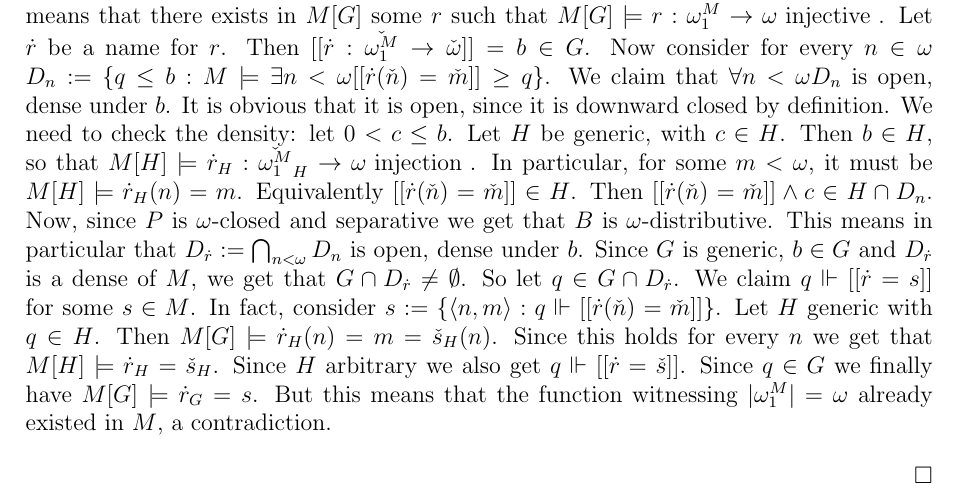
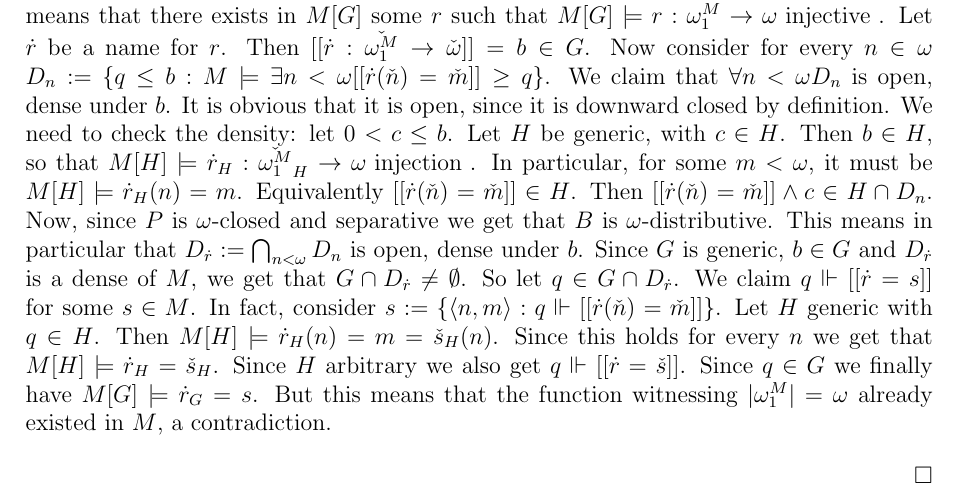
Before and after one commit to centauro53/note_viale, a LaTeX document (xex_7311.tex): part of the page, cut so that both start at the same text. Compiled offline with pdfLaTeX.

Commit message:
corretto typo: H non G

```diff
--- a/xex_7311.tex
+++ b/xex_7311.tex
@@ -34,7 +34,7 @@
 	Since $G$ is generic, $b \in G$ and $D_{\dot{r}}$ is a dense of $M$, we get that $G \cap D_{\dot{r}} \not = \emptyset $.
 	So let $q \in G \cap D_{\dot{r}}$. We claim $q \Vdash [[ \dot{r} = s ]]$ for some $s \in M$.
 	In fact, consider $ s := \{ \langle n,m \rangle : q \Vdash [[ \dot{r}(\check{n}) = \check{m}]]\}$.
-	Let $H$ generic with $q \in H$. Then $M[G] \models \dot{r}_H (n) = m = \check{s}_H (n)$. Since this holds for every $n$ we get that $M[H] \models \dot{r}_H = \check{s}_H$.
+	Let $H$ generic with $q \in H$. Then $M[H] \models \dot{r}_H (n) = m = \check{s}_H (n)$. Since this holds for every $n$ we get that $M[H] \models \dot{r}_H = \check{s}_H$.
 	Since $H$ arbitrary we also get $q \Vdash [[ \dot{r} = \check{s} ]]$. Since $q \in G$ we finally have $M[G] \models \dot{r}_G = s$. But this means that the function witnessing $|\omega_1 ^M| = \omega $ already existed in $M$, a contradiction.
 
 \end{proof}
```
